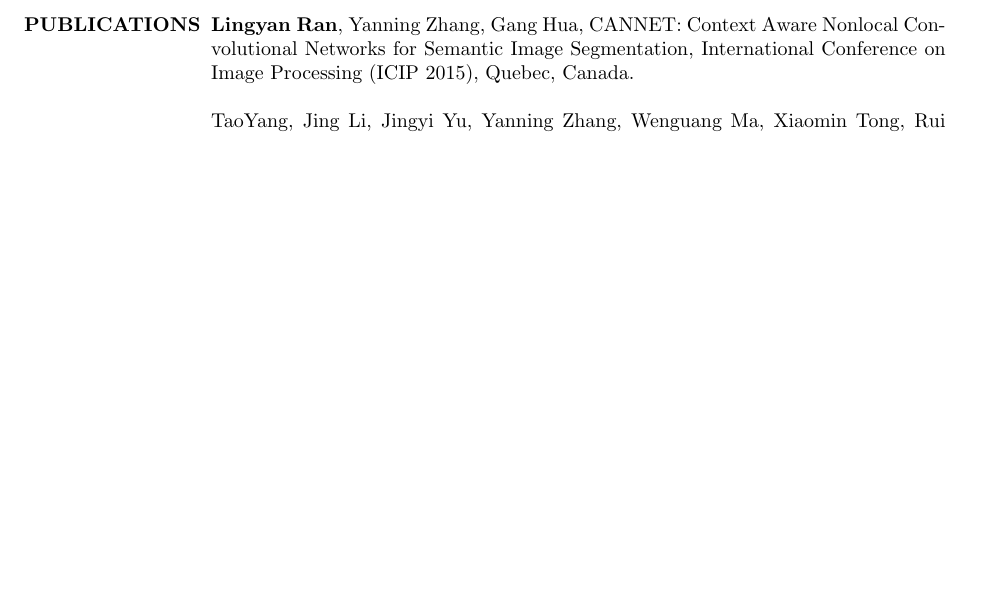
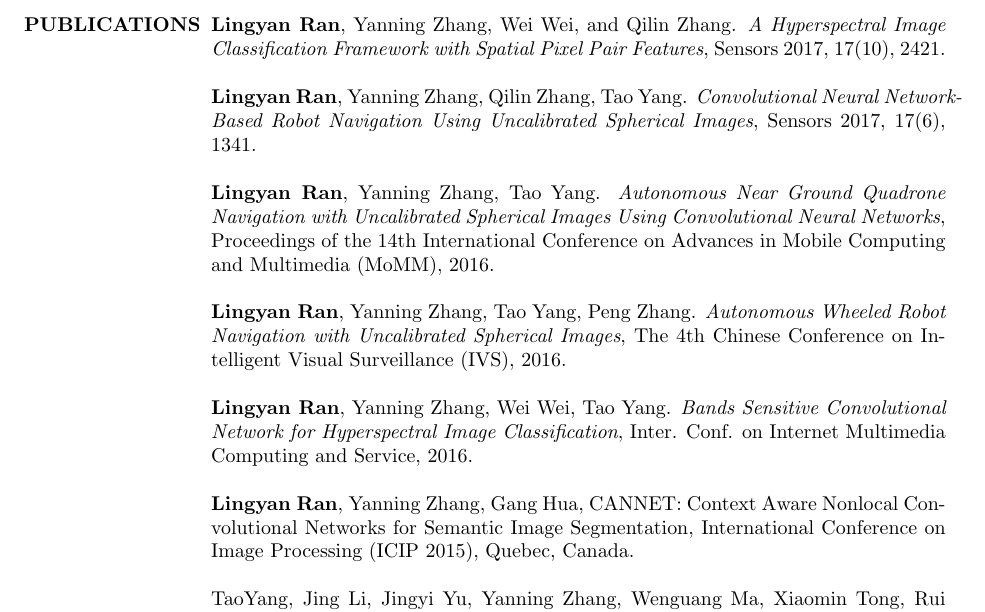
Before and after one commit to hijeffery/hijeffery.github.io, a LaTeX CV (cv/resume-en.tex): part of page 2 of 4, cut at the place of the change, the shorter picture padded with empty space. Compiled offline with pdfLaTeX.

Commit message:
update cv-en

```diff
--- a/cv/resume-en.tex
+++ b/cv/resume-en.tex
@@ -76,6 +75,18 @@
                 %Video Stabilization, Visual Object Detection, Tracking and Recognition
 
 \section{PUBLICATIONS}
+
+	\textbf{Lingyan Ran}, Yanning Zhang, Wei Wei, and Qilin Zhang. \textit{A Hyperspectral Image Classification Framework with Spatial Pixel Pair Features}, Sensors 2017, 17(10), 2421.
+
+	\textbf{Lingyan Ran}, Yanning Zhang, Qilin Zhang, Tao Yang. \textit{Convolutional Neural Network-Based Robot Navigation Using Uncalibrated Spherical Images}, Sensors 2017, 17(6), 1341.
+
+	\textbf{Lingyan Ran}, Yanning Zhang, Tao Yang. \textit{Autonomous Near Ground Quadrone Navigation
+ with Uncalibrated Spherical Images Using Convolutional Neural Networks}, Proceedings of the 14th International Conference on Advances in Mobile Computing and Multimedia (MoMM), 2016.
+
+  \textbf{Lingyan Ran}, Yanning Zhang, Tao Yang, Peng Zhang. \textit{Autonomous Wheeled Robot Navigation with Uncalibrated Spherical Images}, The 4th Chinese Conference on Intelligent Visual Surveillance (IVS), 2016.
+
+  \textbf{Lingyan Ran}, Yanning Zhang, Wei Wei, Tao Yang. \textit{Bands Sensitive Convolutional Network for Hyperspectral Image Classification}, Inter. Conf. on Internet Multimedia Computing and Service, 2016.
+
                 \textbf{Lingyan Ran}, Yanning Zhang, Gang Hua, CANNET: Context Aware Nonlocal Convolutional Networks for Semantic Image Segmentation, International Conference on Image Processing (ICIP 2015), Quebec, Canada.
 
                 TaoYang, Jing Li, Jingyi Yu, Yanning Zhang, Wenguang Ma, Xiaomin Tong, Rui Yu, \textbf{Lingyan Ran}. Multiple-Layer Visibility Propagation-Based Synthetic Aperture Imaging through Occlusion. Sensors, 2015, 15, 18965-18984.
```
Also changed, not shown: CV/resume-en.pdf, cv/resume-en.tex (5 more changed lines).
